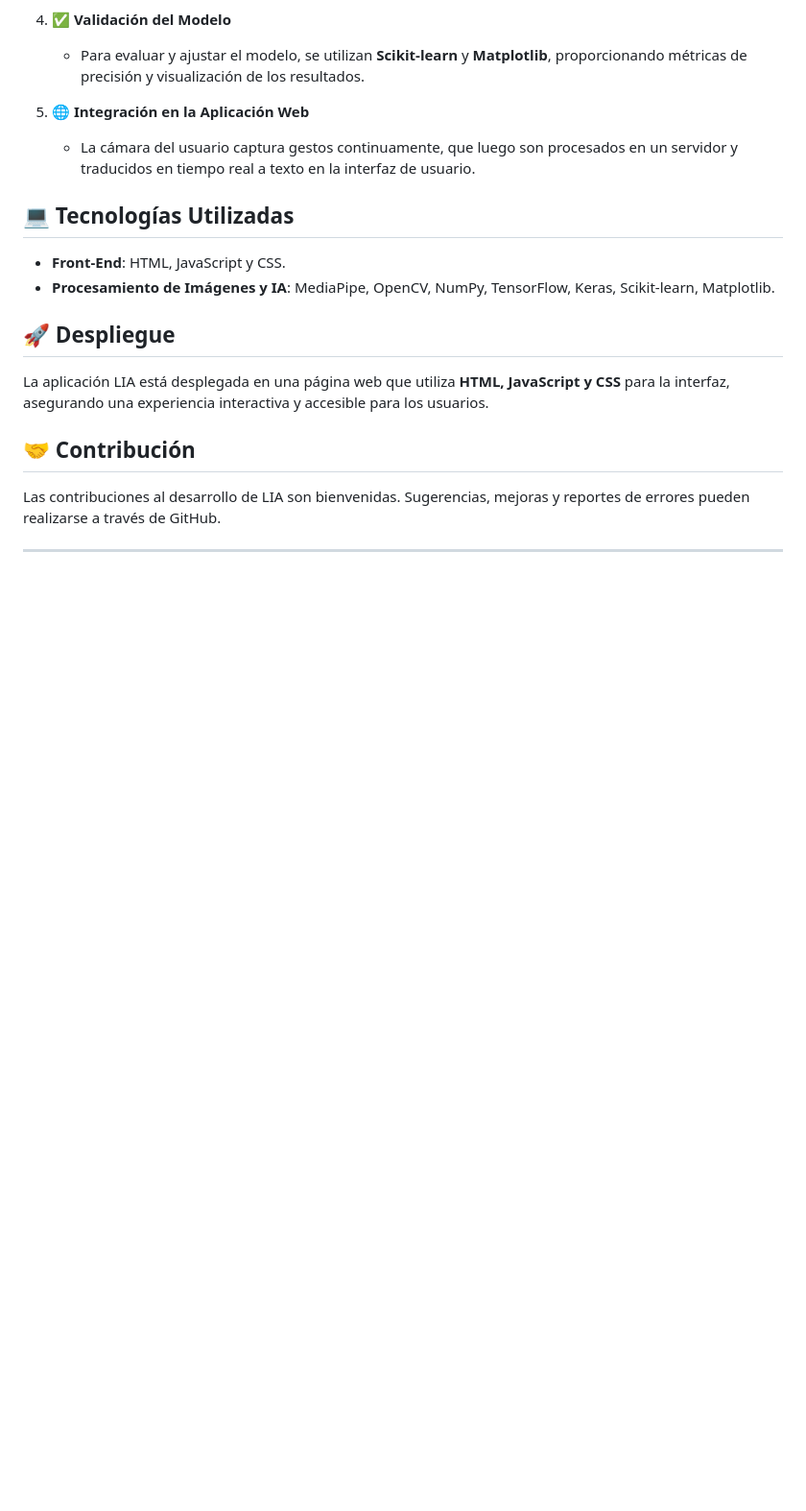
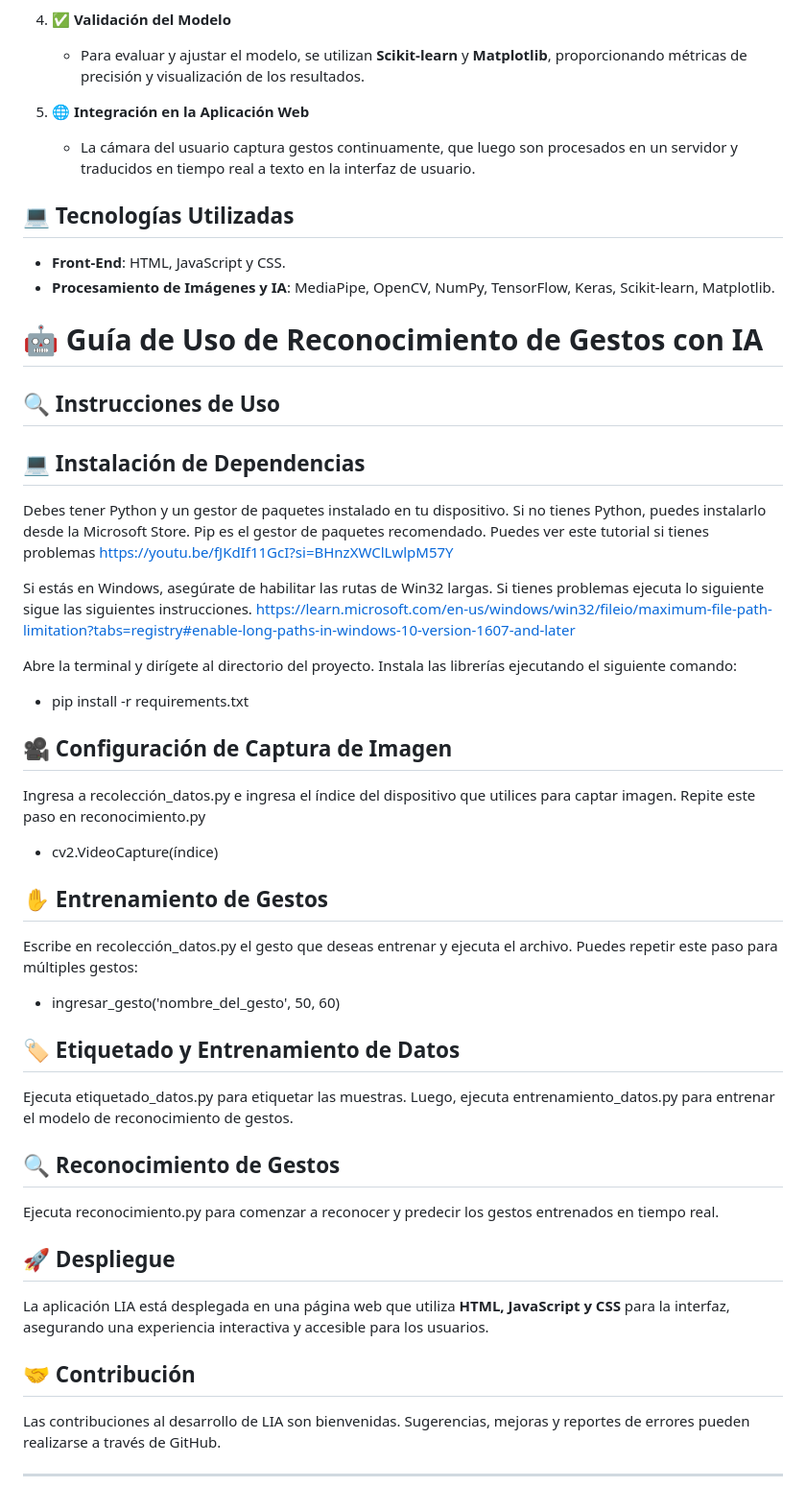
Before and after one commit to Rtdassh/TraductorLenguajeSenas, a Markdown page: README.md, the part around the change. Shown: that part at 96% size. Rendered like a GitHub page; blank space fills up the shorter version.

Commit message:
UltimasModificaciones.md

```diff
--- a/README.md
+++ b/README.md
@@ -37,6 +37,33 @@ La Universidad Rafael Landívar actualmente cuenta con un Programa de Apoyo Acad
 - **Front-End**: HTML, JavaScript y CSS.
 - **Procesamiento de Imágenes y IA**: MediaPipe, OpenCV, NumPy, TensorFlow, Keras, Scikit-learn, Matplotlib.
 
+# 🤖 Guía de Uso de Reconocimiento de Gestos con IA
+
+## 🔍 Instrucciones de Uso
+
+## 💻 Instalación de Dependencias
+Debes tener Python y un gestor de paquetes instalado en tu dispositivo. Si no tienes Python, puedes instalarlo desde la Microsoft Store. Pip es el gestor de paquetes recomendado. Puedes ver este tutorial si tienes problemas https://youtu.be/fJKdIf11GcI?si=BHnzXWClLwlpM57Y
+
+Si estás en Windows, asegúrate de habilitar las rutas de Win32 largas. Si tienes problemas ejecuta lo siguiente sigue las siguientes instrucciones. https://learn.microsoft.com/en-us/windows/win32/fileio/maximum-file-path-limitation?tabs=registry#enable-long-paths-in-windows-10-version-1607-and-later
+
+Abre la terminal y dirígete al directorio del proyecto. Instala las librerías ejecutando el siguiente comando:
+- pip install -r requirements.txt
+
+## 🎥 Configuración de Captura de Imagen
+Ingresa a recolección_datos.py e ingresa el índice del dispositivo que utilices para captar imagen. Repite este paso en reconocimiento.py
+- cv2.VideoCapture(índice)
+
+## ✋ Entrenamiento de Gestos
+Escribe en recolección_datos.py el gesto que deseas entrenar y ejecuta el archivo. Puedes repetir este paso para múltiples gestos:
+- ingresar_gesto('nombre_del_gesto', 50, 60)
+
+## 🏷️ Etiquetado y Entrenamiento de Datos
+Ejecuta etiquetado_datos.py para etiquetar las muestras.
+Luego, ejecuta entrenamiento_datos.py para entrenar el modelo de reconocimiento de gestos.
+
+## 🔍 Reconocimiento de Gestos
+Ejecuta reconocimiento.py para comenzar a reconocer y predecir los gestos entrenados en tiempo real.
+
 ## 🚀 Despliegue
 La aplicación LIA está desplegada en una página web que utiliza **HTML, JavaScript y CSS** para la interfaz, asegurando una experiencia interactiva y accesible para los usuarios.
 
```
